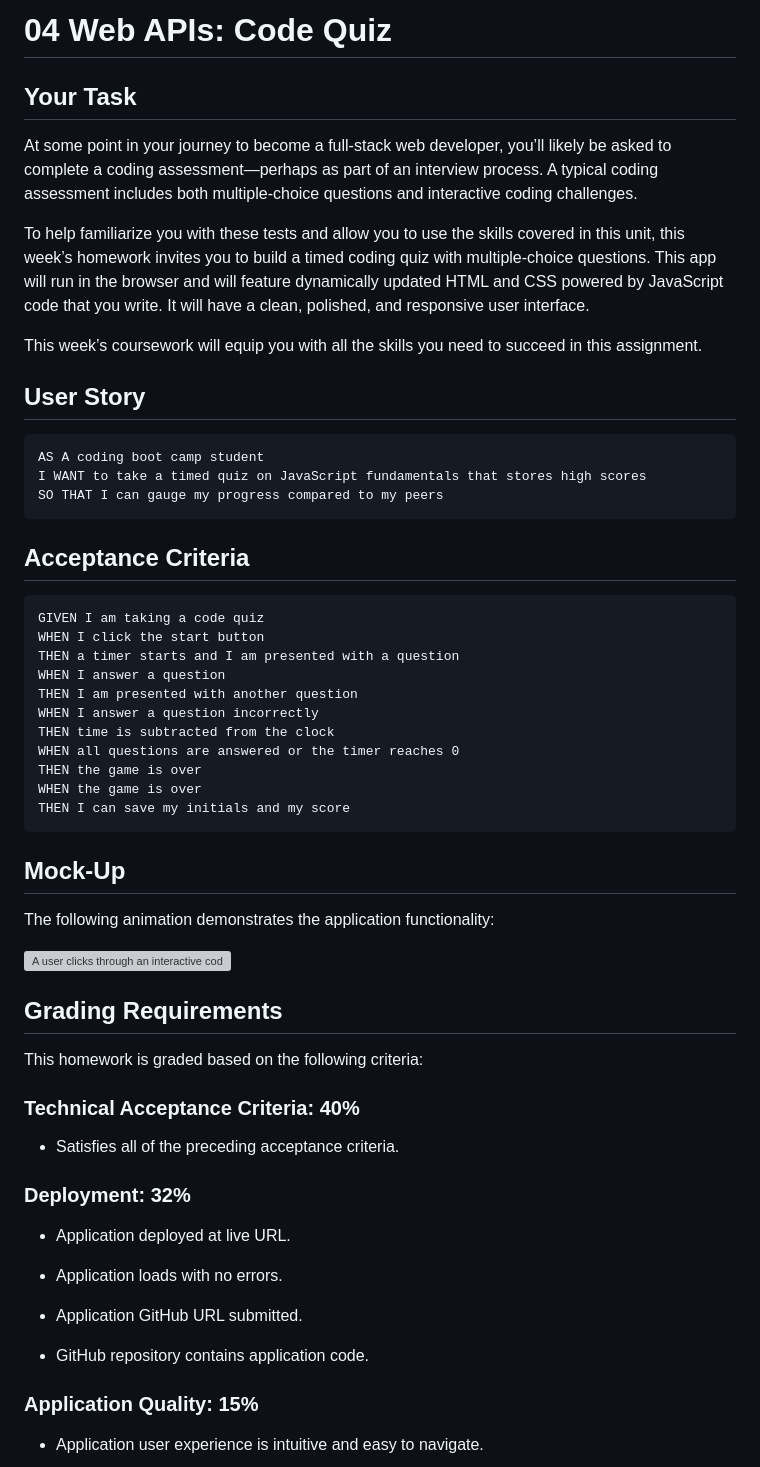
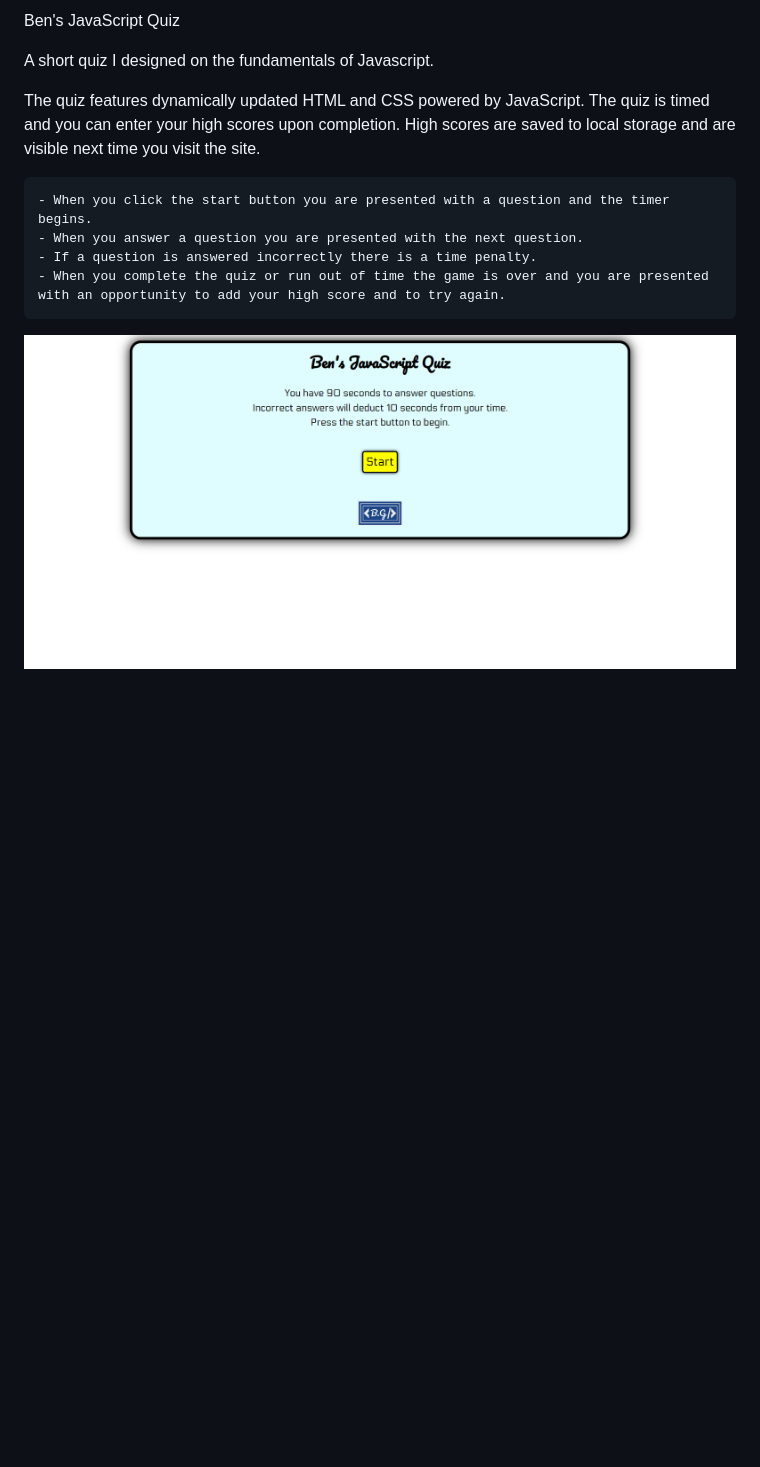
Before and after one commit to BGrowcott/bg-magical-js-quiz, a Markdown page: README.md, the part around the change printed below. Drawn GitHub-style; pictures changed too: assets/images/quizScreenShot.png (added); blank space fills up the shorter version; grey boxes are pictures that could not be loaded.

````diff
--- a/README.md
+++ b/README.md
@@ -1,62 +1,15 @@
-# 04 Web APIs: Code Quiz
+Ben's JavaScript Quiz
 
-## Your Task
+A short quiz I designed on the fundamentals of Javascript.
 
-At some point in your journey to become a full-stack web developer, you’ll likely be asked to complete a coding assessment&mdash;perhaps as part of an interview process. A typical coding assessment includes both multiple-choice questions and interactive coding challenges.
+The quiz features dynamically updated HTML and CSS powered by JavaScript.
+The quiz is timed and you can enter your high scores upon completion.
+High scores are saved to local storage and are visible next time you visit the site.
 
-To help familiarize you with these tests and allow you to use the skills covered in this unit, this week’s homework invites you to build a timed coding quiz with multiple-choice questions. This app will run in the browser and will feature dynamically updated HTML and CSS powered by JavaScript code that you write. It will have a clean, polished, and responsive user interface.
+    - When you click the start button you are presented with a question and the timer begins.
+    - When you answer a question you are presented with the next question.
+    - If a question is answered incorrectly there is a time penalty.
+    - When you complete the quiz or run out of time the game is over and you are presented with an opportunity to add your high score and to try again.
 
-This week’s coursework will equip you with all the skills you need to succeed in this assignment.
+![Screenshot of the deployed application.](assets/images/quizScreenShot.png)
 
-## User Story
-
-```
-AS A coding boot camp student
-I WANT to take a timed quiz on JavaScript fundamentals that stores high scores
-SO THAT I can gauge my progress compared to my peers
-```
-
-## Acceptance Criteria
-
-```
-GIVEN I am taking a code quiz
-WHEN I click the start button
-THEN a timer starts and I am presented with a question
-WHEN I answer a question
-THEN I am presented with another question
-WHEN I answer a question incorrectly
-THEN time is subtracted from the clock
-WHEN all questions are answered or the timer reaches 0
-THEN the game is over
-WHEN the game is over
-THEN I can save my initials and my score
-```
-
-## Mock-Up
-
-The following animation demonstrates the application functionality:
-
-![A user clicks through an interactive coding quiz, then enters initials to save the high score before resetting and starting over.](./Assets/04-web-apis-homework-demo.gif)
-
-## Grading Requirements
-
-This homework is graded based on the following criteria:
-
-### Technical Acceptance Criteria: 40%
-
-* Satisfies all of the preceding acceptance criteria.
-
-### Deployment: 32%
-
-* Application deployed at live URL.
-
-* Application loads with no errors.
-
-* Application GitHub URL submitted.
-
-* GitHub repository contains application code.
-
-### Application Quality: 15%
-
-* Application user experience is intuitive and easy to navigate.
-
````
Also changed, not shown: other parts of README.md (+1 -27 lines).
